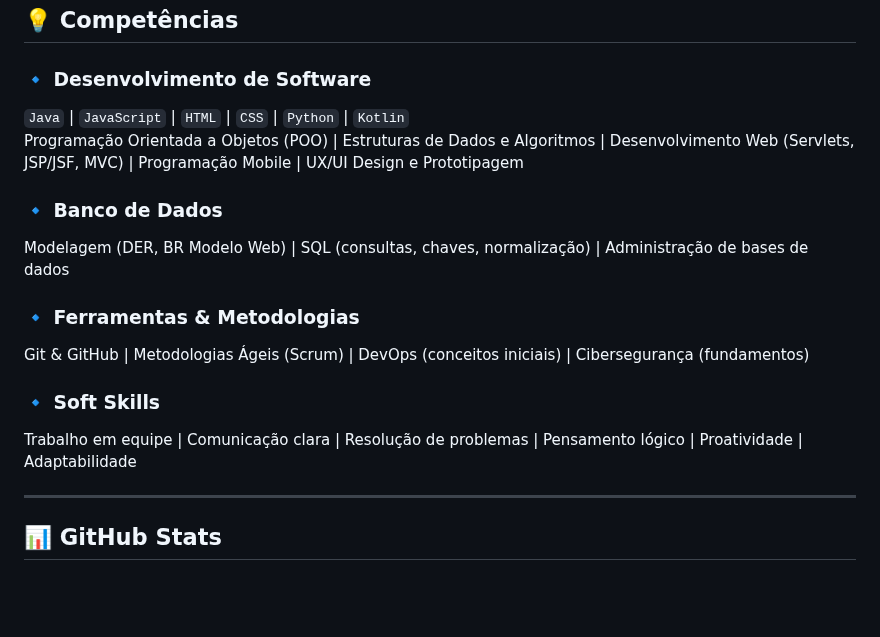
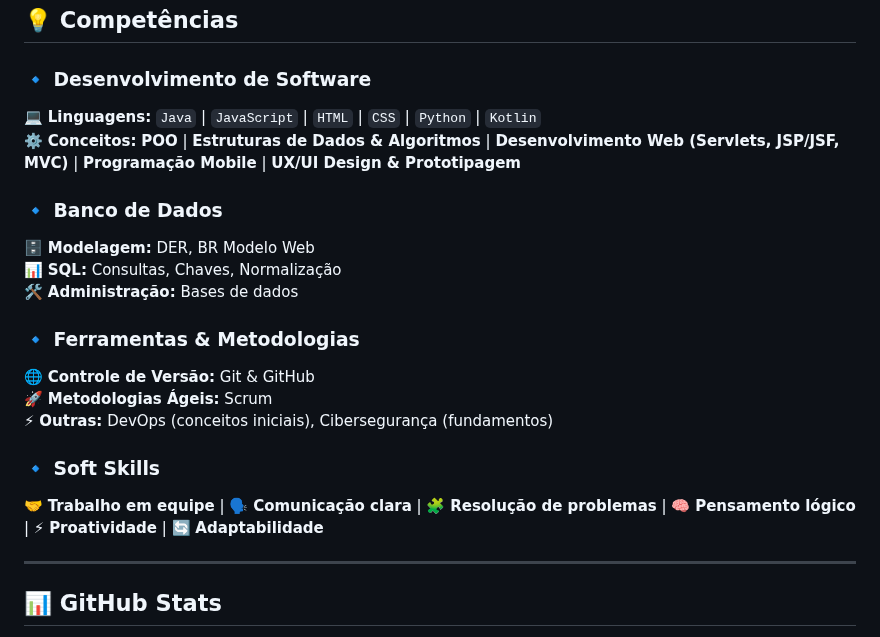
Before and after one commit to ViniciusBzm/ViniciusBzm, a Markdown page: README.md, the part around the change. GitHub-like rendering; blank space fills up the shorter version.

```diff
--- a/README.md
+++ b/README.md
@@ -28,17 +28,21 @@
 ## 💡 Competências
 
 ### 🔹 Desenvolvimento de Software
-`Java` | `JavaScript` | `HTML` | `CSS` | `Python` | `Kotlin`
-Programação Orientada a Objetos (POO) | Estruturas de Dados e Algoritmos | Desenvolvimento Web (Servlets, JSP/JSF, MVC) | Programação Mobile | UX/UI Design e Prototipagem
+💻 **Linguagens:** `Java` | `JavaScript` | `HTML` | `CSS` | `Python` | `Kotlin`
+⚙️ **Conceitos:** **POO** | **Estruturas de Dados & Algoritmos** | **Desenvolvimento Web (Servlets, JSP/JSF, MVC)** | **Programação Mobile** | **UX/UI Design & Prototipagem**
 
 ### 🔹 Banco de Dados
-Modelagem (DER, BR Modelo Web) | SQL (consultas, chaves, normalização) | Administração de bases de dados
+🗄️ **Modelagem:** DER, BR Modelo Web
+📊 **SQL:** Consultas, Chaves, Normalização
+🛠️ **Administração:** Bases de dados
 
 ### 🔹 Ferramentas & Metodologias
-Git & GitHub | Metodologias Ágeis (Scrum) | DevOps (conceitos iniciais) | Cibersegurança (fundamentos)
+🌐 **Controle de Versão:** Git & GitHub
+🚀 **Metodologias Ágeis:** Scrum
+⚡ **Outras:** DevOps (conceitos iniciais), Cibersegurança (fundamentos)
 
 ### 🔹 Soft Skills
-Trabalho em equipe | Comunicação clara | Resolução de problemas | Pensamento lógico | Proatividade | Adaptabilidade
+🤝 **Trabalho em equipe** | 🗣️ **Comunicação clara** | 🧩 **Resolução de problemas** | 🧠 **Pensamento lógico** | ⚡ **Proatividade** | 🔄 **Adaptabilidade**
 
 ---
 
```
